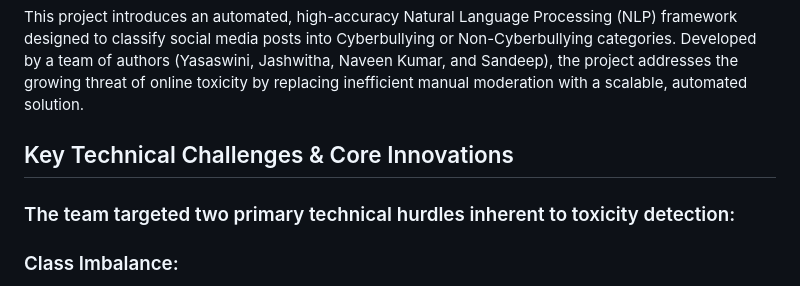
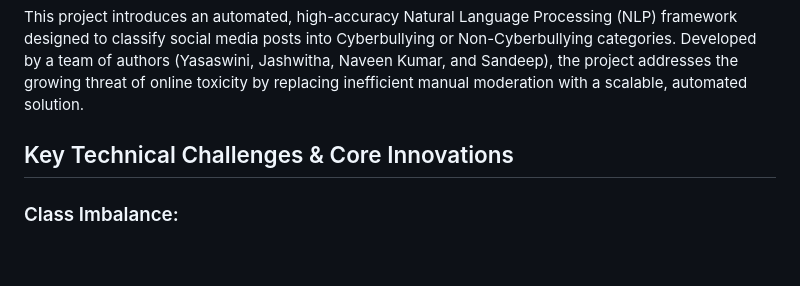
Before and after one commit to ijjirothinaveen-sudo/detectingcyberbullying, a Markdown page: README.md, the part around the change. Drawn GitHub-style; blank space fills up the shorter version.

Commit message:
Revise README with project overview and challenges
Updated project description and key technical challenges.

```diff
--- a/README.md
+++ b/README.md
@@ -5,7 +5,6 @@ This project introduces an automated, high-accuracy Natural Language Processing
 
 ## Key Technical Challenges & Core Innovations
 
-### The team targeted two primary technical hurdles inherent to toxicity detection:
 ### Class Imbalance:
 - In real-world toxicity datasets, cyberbullying posts represent a small minority (in this dataset, safe posts comprised 65% while cyberbullying made up 35%).
 - Conventional models often become biased toward the majority class under these conditions.
```
